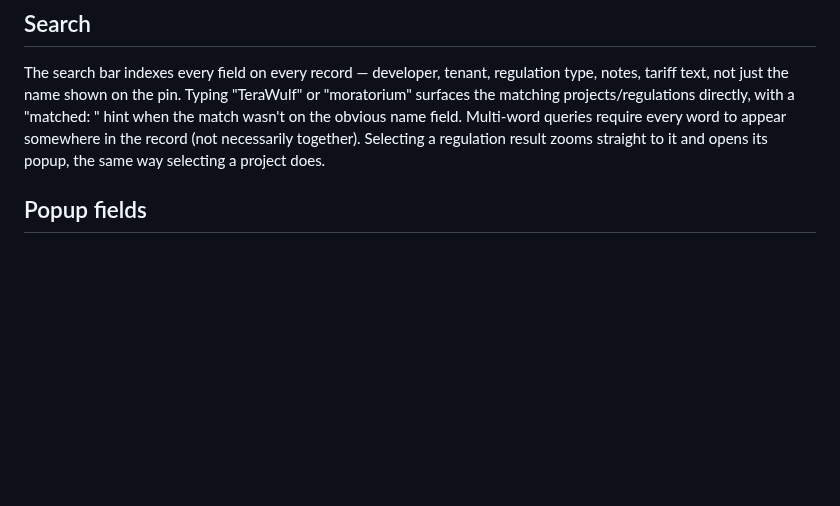
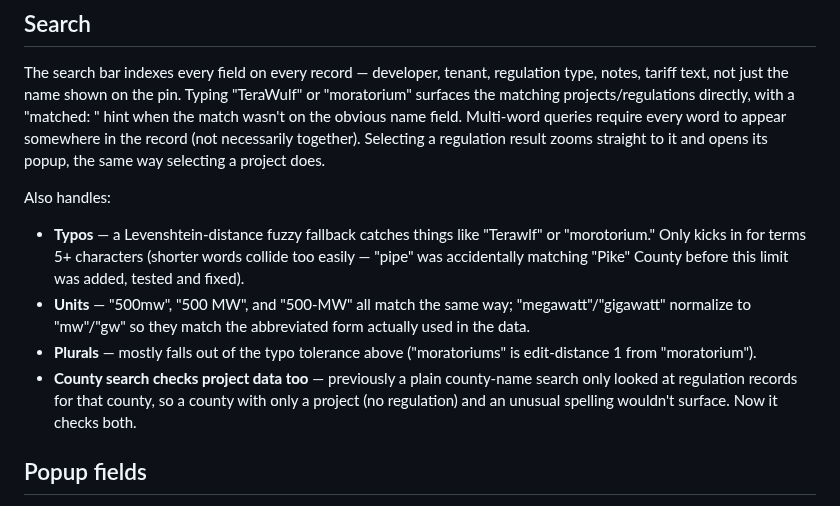
Before and after one commit to irumvaa/ky-data-center-map, a Markdown page: README.md, the part around the change. Drawn GitHub-style; blank space fills up the shorter version.

Commit message:
Document smarter search: typo tolerance, unit normalization, project-aware county search

```diff
--- a/README.md
+++ b/README.md
@@ -63,6 +63,18 @@ surfaces the matching projects/regulations directly, with a "matched: <field>" h
 match wasn't on the obvious name field. Multi-word queries require every word to appear
 somewhere in the record (not necessarily together). Selecting a regulation result zooms straight
 to it and opens its popup, the same way selecting a project does.
+
+Also handles:
+- **Typos** — a Levenshtein-distance fuzzy fallback catches things like "Terawlf" or
+  "morotorium." Only kicks in for terms 5+ characters (shorter words collide too easily —
+  "pipe" was accidentally matching "Pike" County before this limit was added, tested and fixed).
+- **Units** — "500mw", "500 MW", and "500-MW" all match the same way; "megawatt"/"gigawatt"
+  normalize to "mw"/"gw" so they match the abbreviated form actually used in the data.
+- **Plurals** — mostly falls out of the typo tolerance above ("moratoriums" is edit-distance 1
+  from "moratorium").
+- **County search checks project data too** — previously a plain county-name search only looked
+  at regulation records for that county, so a county with only a project (no regulation) and an
+  unusual spelling wouldn't surface. Now it checks both.
 
 ## Popup fields
 Regulations: Location, Type, Duration + Expiration (moratoria only), Source. (No individual
```
